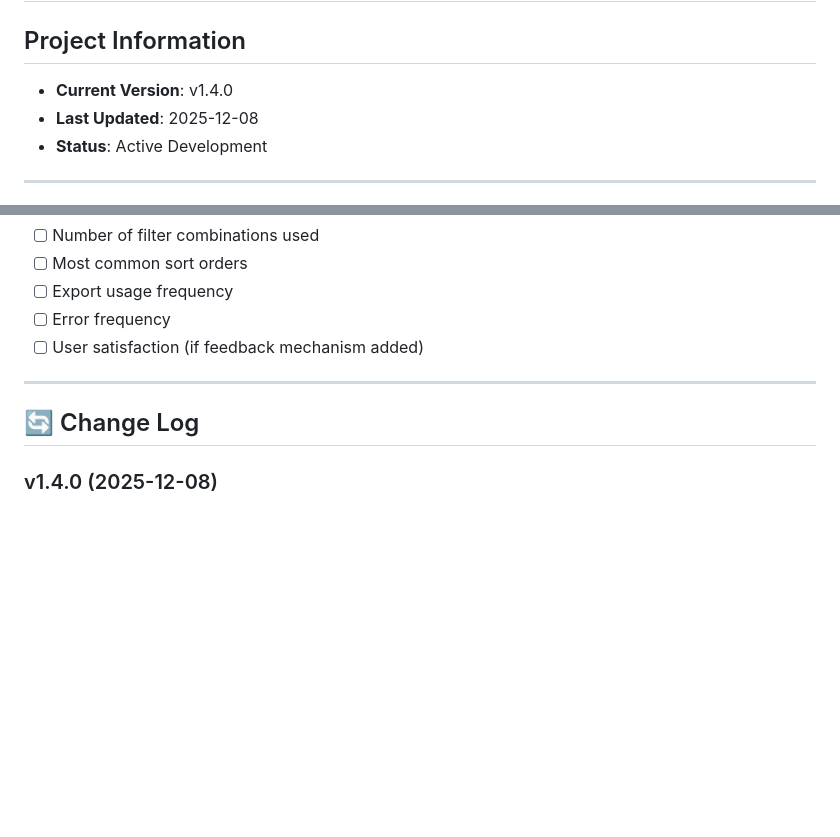
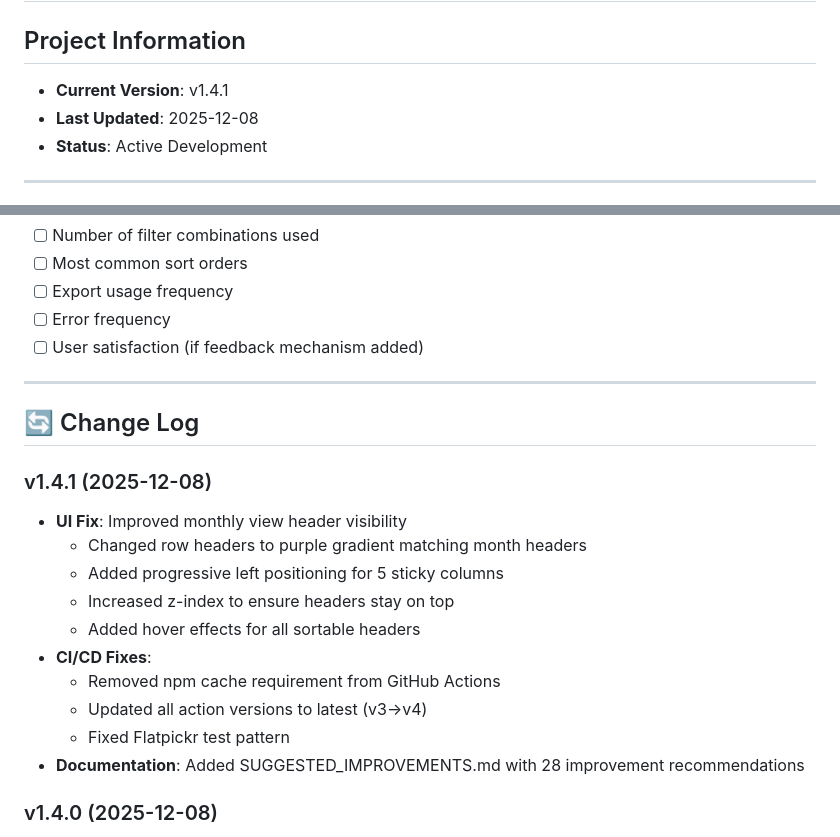
Before and after one commit to mihtr/netsuite-time-tracking-analyzer, a Markdown page: TODO.md, 2 parts joined by grey strips. Drawn GitHub-style; blank space fills up the shorter version.

Commit message:
docs: Update version to 1.4.1 and add changelog
- Sync version number across all files
- Add comprehensive v1.4.1 changelog entry
- Document UI fixes and CI/CD improvements

```diff
--- a/TODO.md
+++ b/TODO.md
@@ -1,7 +1,7 @@
 # NetSuite Time Tracking Analyzer - TODO & IMPROVEMENTS
 
 ## Project Information
-- **Current Version**: v1.4.0
+- **Current Version**: v1.4.1
 - **Last Updated**: 2025-12-08
 - **Status**: Active Development
 
@@ -248,6 +248,18 @@
 
 ## 🔄 Change Log
 
+### v1.4.1 (2025-12-08)
+- **UI Fix**: Improved monthly view header visibility
+  - Changed row headers to purple gradient matching month headers
+  - Added progressive left positioning for 5 sticky columns
+  - Increased z-index to ensure headers stay on top
+  - Added hover effects for all sortable headers
+- **CI/CD Fixes**:
+  - Removed npm cache requirement from GitHub Actions
+  - Updated all action versions to latest (v3→v4)
+  - Fixed Flatpickr test pattern
+- **Documentation**: Added SUGGESTED_IMPROVEMENTS.md with 28 improvement recommendations
+
 ### v1.4.0 (2025-12-08)
 - **Sorting Enhancements**: All columns in monthly pivot table are now sortable
   - Click Main Product, Customer:Project, Name, Type, or Task headers to sort rows
```
